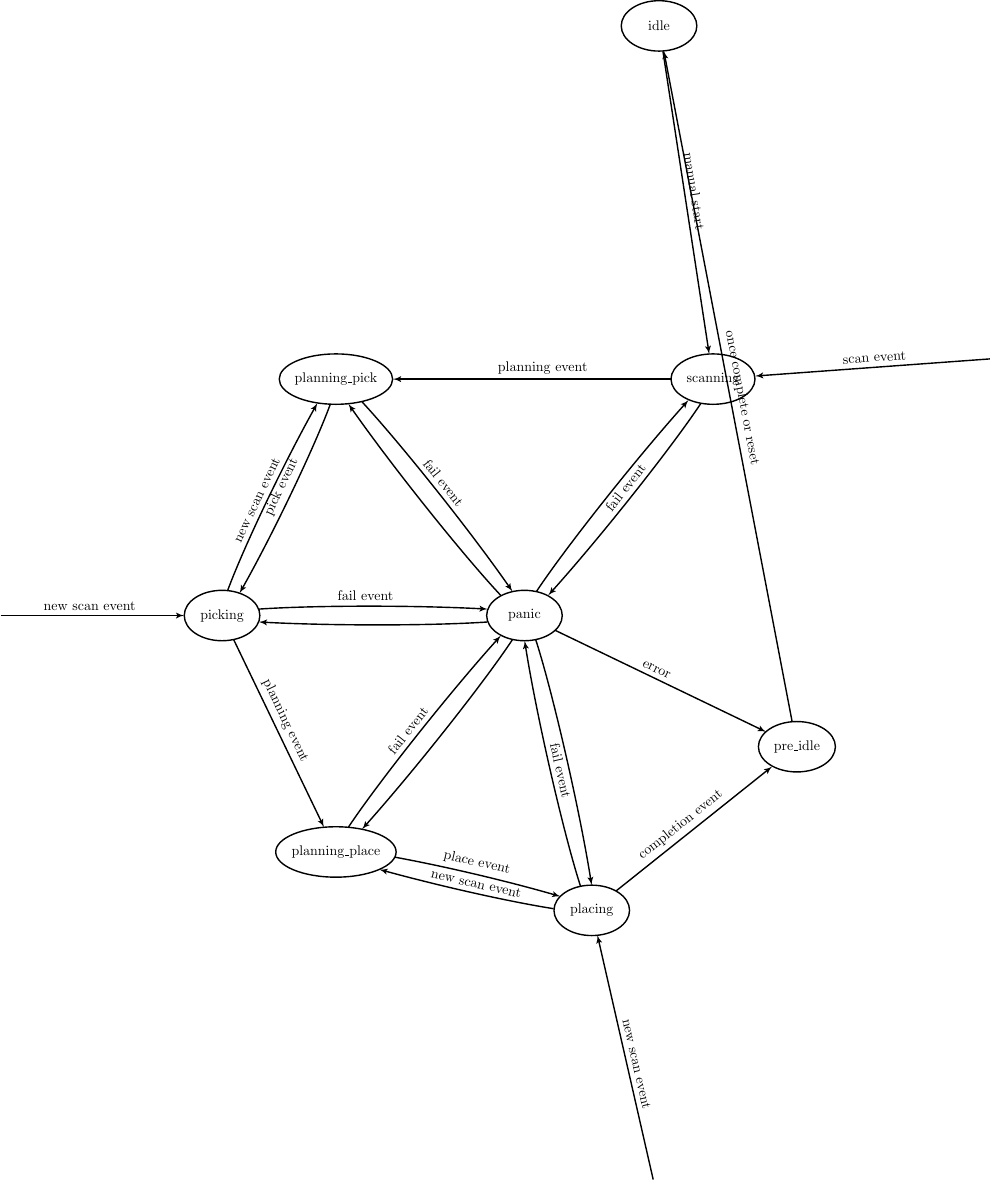
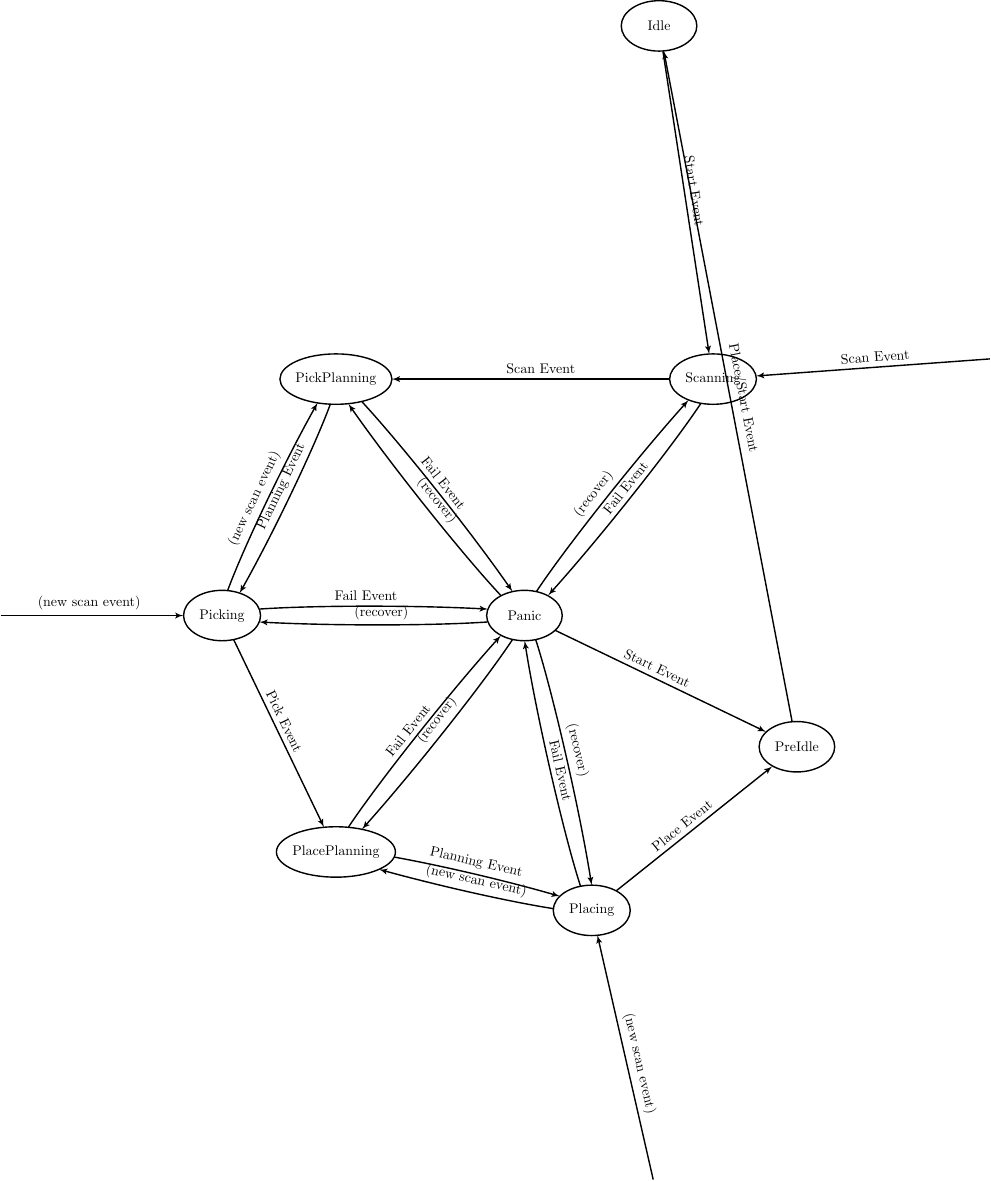
Before and after one commit to fergian94/robot-state-machines, a LaTeX document (doc/pick_and_place/pick_and_place.tex): the whole page. Compiled offline with pdfLaTeX.

```diff
--- a/doc/pick_and_place/pick_and_place.tex
+++ b/doc/pick_and_place/pick_and_place.tex
@@ -26,107 +26,107 @@
   \pgfsetlinewidth{1bp}
 %%
 \pgfsetcolor{black}
-  % Edge: inv_node1 -> picking
-  \draw [->] (115.73bp,439.17bp) .. controls (154.07bp,439.17bp) and (203.23bp,439.17bp)  .. node[above, sloped] {new scan event} (246.69bp,439.17bp);
-  % Edge: inv_node2 -> placing
-  \draw [->] (581.79bp,36.32bp) .. controls (573.35bp,73.297bp) and (554.24bp,157.05bp)  .. node[above, sloped] {new scan event} (541.98bp,210.75bp);
-  % Edge: inv_node3 -> scanning
-  \draw [->] (822.57bp,622.49bp) .. controls (774.67bp,618.99bp) and (707.16bp,614.07bp)  .. node[above, sloped] {scan event} (654.65bp,610.24bp);
-  % Edge: idle -> scanning
-  \draw [->] (588.75bp,842.19bp) .. controls (595.39bp,798.73bp) and (612.24bp,688.42bp)  .. node[above, sloped] {manual start} (621.77bp,626.02bp);
-  % Edge: scanning -> panic
-  \draw [->] (615.73bp,590.53bp) .. controls (595.16bp,559.5bp) and (544.32bp,495.26bp)  .. node[above, sloped] {fail event} (506.91bp,453.69bp);
-  % Edge: scanning -> planning_pick
-  \draw [->] (594.41bp,608.04bp) .. controls (548.88bp,608.04bp) and (461.96bp,608.04bp)  .. node[above, sloped] {planning event} (396.04bp,608.04bp);
-  % Edge: panic -> scanning
-  \draw [->] (498.42bp,456.36bp) .. controls (518.73bp,487.08bp) and (569.31bp,551.05bp)  .. (606.94bp,592.96bp);
-  % Edge: panic -> planning_pick
-  \draw [->] (473.12bp,453.33bp) .. controls (446.51bp,481.68bp) and (395.44bp,545.4bp)  .. (364.16bp,590.23bp);
-  % Edge: panic -> picking
-  \draw [->] (463.36bp,434.55bp) .. controls (424.96bp,431.92bp) and (353.68bp,431.72bp)  .. (300.21bp,434.56bp);
-  % Edge: panic -> planning_place
-  \draw [->] (481.27bp,421.98bp) .. controls (461.22bp,391.66bp) and (411.68bp,328.94bp)  .. (373.91bp,286.62bp);
-  % Edge: panic -> placing
-  \draw [->] (497.94bp,421.74bp) .. controls (509.74bp,385.34bp) and (529.23bp,300.98bp)  .. (537.79bp,246.7bp);
-  % Edge: panic -> pre_idle
-  \draw [->] (511.79bp,428.6bp) .. controls (546.25bp,412.01bp) and (613.19bp,379.77bp)  .. node[above, sloped] {error} (662.29bp,356.12bp);
-  % Edge: planning_pick -> panic
-  \draw [->] (373.85bp,591.78bp) .. controls (401.13bp,562.28bp) and (450.88bp,500.07bp)  .. node[above, sloped] {fail event} (481.2bp,456.47bp);
-  % Edge: planning_pick -> picking
-  \draw [->] (351.14bp,590.04bp) .. controls (339.96bp,559.73bp) and (310.86bp,498.59bp)  .. node[above, sloped] {pick event} (286.39bp,455.19bp);
-  % Edge: picking -> panic
-  \draw [->] (300.33bp,443.78bp) .. controls (338.73bp,446.42bp) and (410.01bp,446.61bp)  .. node[above, sloped] {fail event} (463.48bp,443.77bp);
-  % Edge: picking -> planning_pick
-  \draw [->] (277.88bp,457.17bp) .. controls (288.91bp,487.09bp) and (317.4bp,547.04bp)  .. node[above, sloped] {new scan event} (341.88bp,590.77bp);
-  % Edge: picking -> planning_place
-  \draw [->] (282.24bp,421.73bp) .. controls (296.45bp,392.23bp) and (325.32bp,332.27bp)  .. node[above, sloped] {planning event} (346.58bp,288.14bp);
-  % Edge: planning_place -> panic
-  \draw [->] (364.17bp,288.12bp) .. controls (384.9bp,319.3bp) and (435.58bp,383.33bp)  .. node[above, sloped] {fail event} (472.85bp,424.71bp);
-  % Edge: planning_place -> placing
-  \draw [->] (397.46bp,266.53bp) .. controls (430.5bp,260.49bp) and (475.7bp,250.04bp)  .. node[above, sloped] {place event} (515.4bp,238.55bp);
-  % Edge: placing -> panic
-  \draw [->] (529.82bp,246.01bp) .. controls (518.02bp,282.42bp) and (498.53bp,366.77bp)  .. node[above, sloped] {fail event} (489.97bp,421.06bp);
-  % Edge: placing -> planning_place
-  \draw [->] (510.64bp,229.78bp) .. controls (480.34bp,234.52bp) and (431.13bp,245.45bp)  .. node[above, sloped] {new scan event} (386.29bp,257.76bp);
-  % Edge: placing -> pre_idle
-  \draw [->] (555.3bp,242.45bp) .. controls (580.94bp,262.9bp) and (629.06bp,301.27bp)  .. node[above, sloped] {completion event} (666.63bp,331.24bp);
-  % Edge: pre_idle -> idle
-  \draw [->] (681.01bp,363.47bp) .. controls (666.35bp,440.09bp) and (609.17bp,739.08bp)  .. node[above, sloped] {once complete or reset} (589.39bp,842.46bp);
-  % Node: picking
+  % Edge: inv_node1 -> Picking
+  \draw [->] (115.73bp,439.17bp) .. controls (153.84bp,439.17bp) and (202.65bp,439.17bp)  .. node[above, sloped] {(new scan event)} (246.11bp,439.17bp);
+  % Edge: inv_node2 -> Placing
+  \draw [->] (581.79bp,36.32bp) .. controls (573.35bp,73.297bp) and (554.24bp,157.05bp)  .. node[above, sloped] {(new scan event)} (541.98bp,210.75bp);
+  % Edge: inv_node3 -> Scanning
+  \draw [->] (822.57bp,622.49bp) .. controls (774.94bp,619.01bp) and (707.92bp,614.13bp)  .. node[above, sloped] {Scan Event} (655.35bp,610.29bp);
+  % Edge: Idle -> Scanning
+  \draw [->] (588.75bp,842.19bp) .. controls (595.39bp,798.73bp) and (612.24bp,688.42bp)  .. node[above, sloped] {Start Event} (621.77bp,626.02bp);
+  % Edge: Scanning -> Panic
+  \draw [->] (615.73bp,590.53bp) .. controls (595.16bp,559.5bp) and (544.32bp,495.26bp)  .. node[above, sloped] {Fail Event} (506.91bp,453.69bp);
+  % Edge: Scanning -> PickPlanning
+  \draw [->] (593.36bp,608.04bp) .. controls (547.3bp,608.04bp) and (460.59bp,608.04bp)  .. node[above, sloped] {Scan Event} (395.21bp,608.04bp);
+  % Edge: Panic -> Scanning
+  \draw [->] (498.42bp,456.36bp) .. controls (518.73bp,487.08bp) and (569.31bp,551.05bp)  .. node[above, sloped] {(recover)} (606.94bp,592.96bp);
+  % Edge: Panic -> PickPlanning
+  \draw [->] (473.12bp,453.33bp) .. controls (446.51bp,481.68bp) and (395.44bp,545.4bp)  .. node[above, sloped] {(recover)} (364.16bp,590.23bp);
+  % Edge: Panic -> Picking
+  \draw [->] (463.36bp,434.55bp) .. controls (425.06bp,431.93bp) and (354.07bp,431.72bp)  .. node[above, sloped] {(recover)} (300.55bp,434.54bp);
+  % Edge: Panic -> PlacePlanning
+  \draw [->] (481.27bp,421.98bp) .. controls (461.22bp,391.66bp) and (411.68bp,328.94bp)  .. node[above, sloped] {(recover)} (373.91bp,286.62bp);
+  % Edge: Panic -> Placing
+  \draw [->] (497.94bp,421.74bp) .. controls (509.74bp,385.34bp) and (529.23bp,300.98bp)  .. node[above, sloped] {(recover)} (537.79bp,246.7bp);
+  % Edge: Panic -> PreIdle
+  \draw [->] (511.79bp,428.6bp) .. controls (546.25bp,412.01bp) and (613.19bp,379.77bp)  .. node[above, sloped] {Start Event} (662.29bp,356.12bp);
+  % Edge: PickPlanning -> Panic
+  \draw [->] (373.85bp,591.78bp) .. controls (401.13bp,562.28bp) and (450.88bp,500.07bp)  .. node[above, sloped] {Fail Event} (481.2bp,456.47bp);
+  % Edge: PickPlanning -> Picking
+  \draw [->] (351.14bp,590.04bp) .. controls (339.96bp,559.73bp) and (310.86bp,498.59bp)  .. node[above, sloped] {Planning Event} (286.39bp,455.19bp);
+  % Edge: Picking -> Panic
+  \draw [->] (300.76bp,443.81bp) .. controls (339.32bp,446.42bp) and (410.35bp,446.61bp)  .. node[above, sloped] {Fail Event} (463.6bp,443.77bp);
+  % Edge: Picking -> PickPlanning
+  \draw [->] (277.88bp,457.17bp) .. controls (288.94bp,487.17bp) and (317.55bp,547.36bp)  .. node[above, sloped] {(new scan event)} (342.03bp,591.02bp);
+  % Edge: Picking -> PlacePlanning
+  \draw [->] (282.24bp,421.73bp) .. controls (296.45bp,392.23bp) and (325.32bp,332.27bp)  .. node[above, sloped] {Pick Event} (346.58bp,288.14bp);
+  % Edge: PlacePlanning -> Panic
+  \draw [->] (364.17bp,288.12bp) .. controls (384.9bp,319.3bp) and (435.58bp,383.33bp)  .. node[above, sloped] {Fail Event} (472.85bp,424.71bp);
+  % Edge: PlacePlanning -> Placing
+  \draw [->] (397.0bp,266.61bp) .. controls (429.92bp,260.62bp) and (475.14bp,250.18bp)  .. node[above, sloped] {Planning Event} (515.03bp,238.66bp);
+  % Edge: Placing -> Panic
+  \draw [->] (529.82bp,246.01bp) .. controls (518.02bp,282.42bp) and (498.53bp,366.77bp)  .. node[above, sloped] {Fail Event} (489.97bp,421.06bp);
+  % Edge: Placing -> PlacePlanning
+  \draw [->] (510.24bp,229.84bp) .. controls (479.86bp,234.63bp) and (430.8bp,245.53bp)  .. node[above, sloped] {(new scan event)} (386.14bp,257.8bp);
+  % Edge: Placing -> PreIdle
+  \draw [->] (555.59bp,242.68bp) .. controls (581.33bp,263.21bp) and (629.29bp,301.46bp)  .. node[above, sloped] {Place Event} (666.71bp,331.3bp);
+  % Edge: PreIdle -> Idle
+  \draw [->] (681.01bp,363.47bp) .. controls (666.35bp,440.09bp) and (609.17bp,739.08bp)  .. node[above, sloped] {                 Place/Start Event} (589.39bp,842.46bp);
+  % Node: Picking
 \begin{scope}
   \definecolor{strokecol}{rgb}{0.0,0.0,0.0};
   \pgfsetstrokecolor{strokecol}
-  \draw (273.84bp,439.17bp) ellipse (27.0bp and 18.0bp);
-  \draw (273.84bp,439.17bp) node {picking};
+  \draw (273.84bp,439.17bp) ellipse (27.5bp and 18.0bp);
+  \draw (273.84bp,439.17bp) node {Picking};
 \end{scope}
-  % Node: placing
+  % Node: Placing
 \begin{scope}
   \definecolor{strokecol}{rgb}{0.0,0.0,0.0};
   \pgfsetstrokecolor{strokecol}
-  \draw (537.91bp,228.58bp) ellipse (27.0bp and 18.0bp);
-  \draw (537.91bp,228.58bp) node {placing};
+  \draw (537.91bp,228.58bp) ellipse (27.5bp and 18.0bp);
+  \draw (537.91bp,228.58bp) node {Placing};
 \end{scope}
-  % Node: scanning
+  % Node: Scanning
 \begin{scope}
   \definecolor{strokecol}{rgb}{0.0,0.0,0.0};
   \pgfsetstrokecolor{strokecol}
-  \draw (624.52bp,608.04bp) ellipse (30.0bp and 18.0bp);
-  \draw (624.52bp,608.04bp) node {scanning};
+  \draw (624.52bp,608.04bp) ellipse (31.0bp and 18.0bp);
+  \draw (624.52bp,608.04bp) node {Scanning};
 \end{scope}
-  % Node: idle
+  % Node: Idle
 \begin{scope}
   \definecolor{strokecol}{rgb}{0.0,0.0,0.0};
   \pgfsetstrokecolor{strokecol}
   \draw (585.97bp,860.34bp) ellipse (27.0bp and 18.0bp);
-  \draw (585.97bp,860.34bp) node {idle};
+  \draw (585.97bp,860.34bp) node {Idle};
 \end{scope}
-  % Node: panic
+  % Node: Panic
 \begin{scope}
   \definecolor{strokecol}{rgb}{0.0,0.0,0.0};
   \pgfsetstrokecolor{strokecol}
   \draw (489.84bp,439.17bp) ellipse (27.0bp and 18.0bp);
-  \draw (489.84bp,439.17bp) node {panic};
+  \draw (489.84bp,439.17bp) node {Panic};
 \end{scope}
-  % Node: planning_pick
+  % Node: PickPlanning
 \begin{scope}
   \definecolor{strokecol}{rgb}{0.0,0.0,0.0};
   \pgfsetstrokecolor{strokecol}
-  \draw (355.17bp,608.04bp) ellipse (40.5bp and 18.0bp);
-  \draw (355.17bp,608.04bp) node {planning\_pick};
+  \draw (355.17bp,608.04bp) ellipse (40.0bp and 18.0bp);
+  \draw (355.17bp,608.04bp) node {PickPlanning};
 \end{scope}
-  % Node: planning_place
+  % Node: PlacePlanning
 \begin{scope}
   \definecolor{strokecol}{rgb}{0.0,0.0,0.0};
   \pgfsetstrokecolor{strokecol}
-  \draw (355.17bp,270.29bp) ellipse (43.0bp and 18.0bp);
-  \draw (355.17bp,270.29bp) node {planning\_place};
+  \draw (355.17bp,270.29bp) ellipse (42.5bp and 18.0bp);
+  \draw (355.17bp,270.29bp) node {PlacePlanning};
 \end{scope}
-  % Node: pre_idle
+  % Node: PreIdle
 \begin{scope}
   \definecolor{strokecol}{rgb}{0.0,0.0,0.0};
   \pgfsetstrokecolor{strokecol}
-  \draw (684.45bp,345.45bp) ellipse (27.5bp and 18.0bp);
-  \draw (684.45bp,345.45bp) node {pre\_idle};
+  \draw (684.45bp,345.45bp) ellipse (27.0bp and 18.0bp);
+  \draw (684.45bp,345.45bp) node {PreIdle};
 \end{scope}
 %
 \end{tikzpicture}
```
Also changed, not shown: TODO.md (added, +4 -0 lines), README.md, doc/pick_and_place/pick_and_place-1.png (added), doc/pick_and_place/pick_and_place.pdf, 6 other files.
